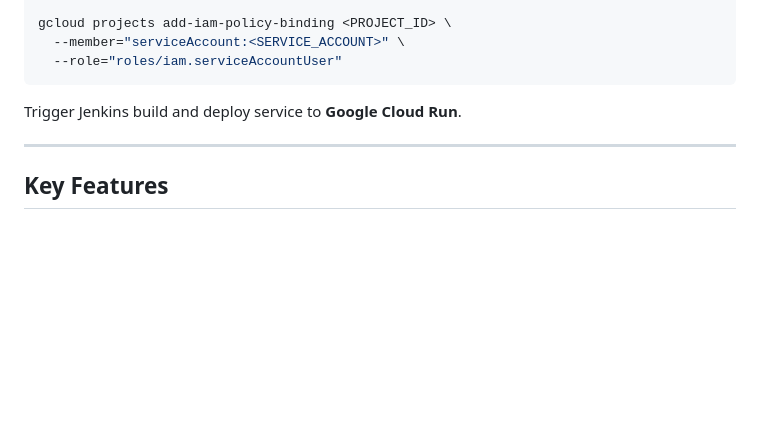
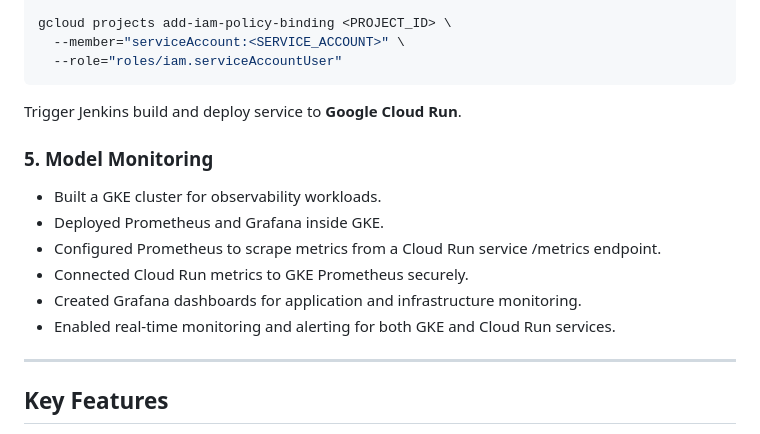
Before and after one commit to JThilinaDK123/mlops-project-01, a Markdown page: README.md, the part around the change. GitHub-like rendering; blank space fills up the shorter version.

```diff
--- a/README.md
+++ b/README.md
@@ -163,6 +163,15 @@ gcloud projects add-iam-policy-binding <PROJECT_ID> \
 
 Trigger Jenkins build and deploy service to **Google Cloud Run**.
 
+### 5. Model Monitoring
+
+* Built a GKE cluster for observability workloads.
+* Deployed Prometheus and Grafana inside GKE.
+* Configured Prometheus to scrape metrics from a Cloud Run service /metrics endpoint.
+* Connected Cloud Run metrics to GKE Prometheus securely.
+* Created Grafana dashboards for application and infrastructure monitoring.
+* Enabled real-time monitoring and alerting for both GKE and Cloud Run services.
+
 ---
 
 ## Key Features
```
